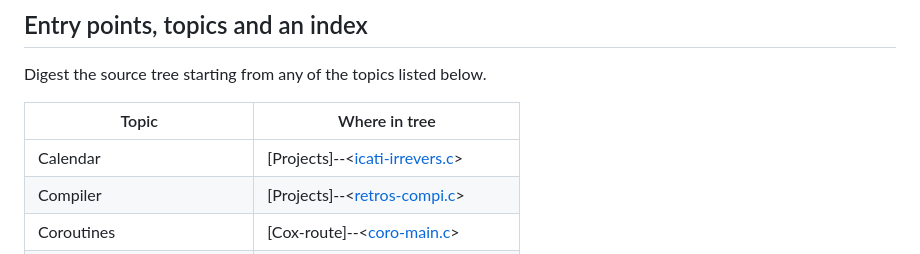
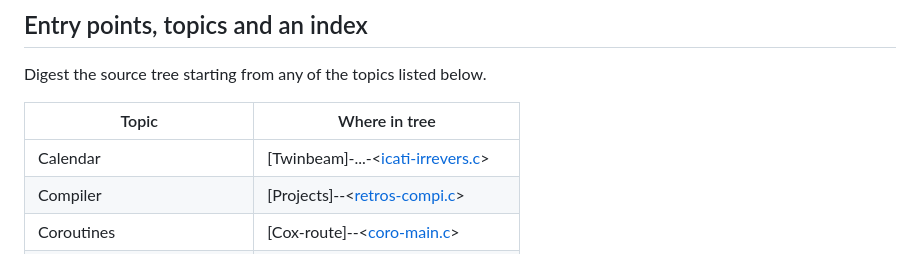
Before and after one commit to andeha/Twinbeam, a Markdown page: README.md, the part around the change. GitHub-like rendering.

Commit message:
Improved exposition.

```diff
--- a/README.md
+++ b/README.md
@@ -12,7 +12,7 @@ Digest the source tree starting from any of the topics listed below.
 
 | Topic | Where in tree |
 | --- | --- |
-| Calendar | [Projects]--<[icati-irrevers.c](https://github.com/andeha/Twinbeam/blob/master/Source/icati-irrevers.c)> |
+| Calendar | [Twinbeam]-...-<[icati-irrevers.c](https://github.com/andeha/Twinbeam/blob/master/Source/icati-irrevers.c)> |
 | Compiler | [Projects]--<[retros-compi.c](https://github.com/BlinkingEmotions/Fanfare/blob/main/%F4%80%90%92%20retros-compi.c)> |
 | Coroutines | [Cox-route]--<[coro-main.c](https://github.com/andeha/Cox-route/blob/main/coro-main.c)> |
 | Linked lists | [Project]--<[eff.c](https://github.com/BlinkingEmotions/Fanfare/blob/main/∎%7C∎%20eff.c)><br>and --<[radbanc.c](https://github.com/BlinkingEmotions/Fanfare/blob/main/∎%7C∎%20radbanc.c)> |
```
